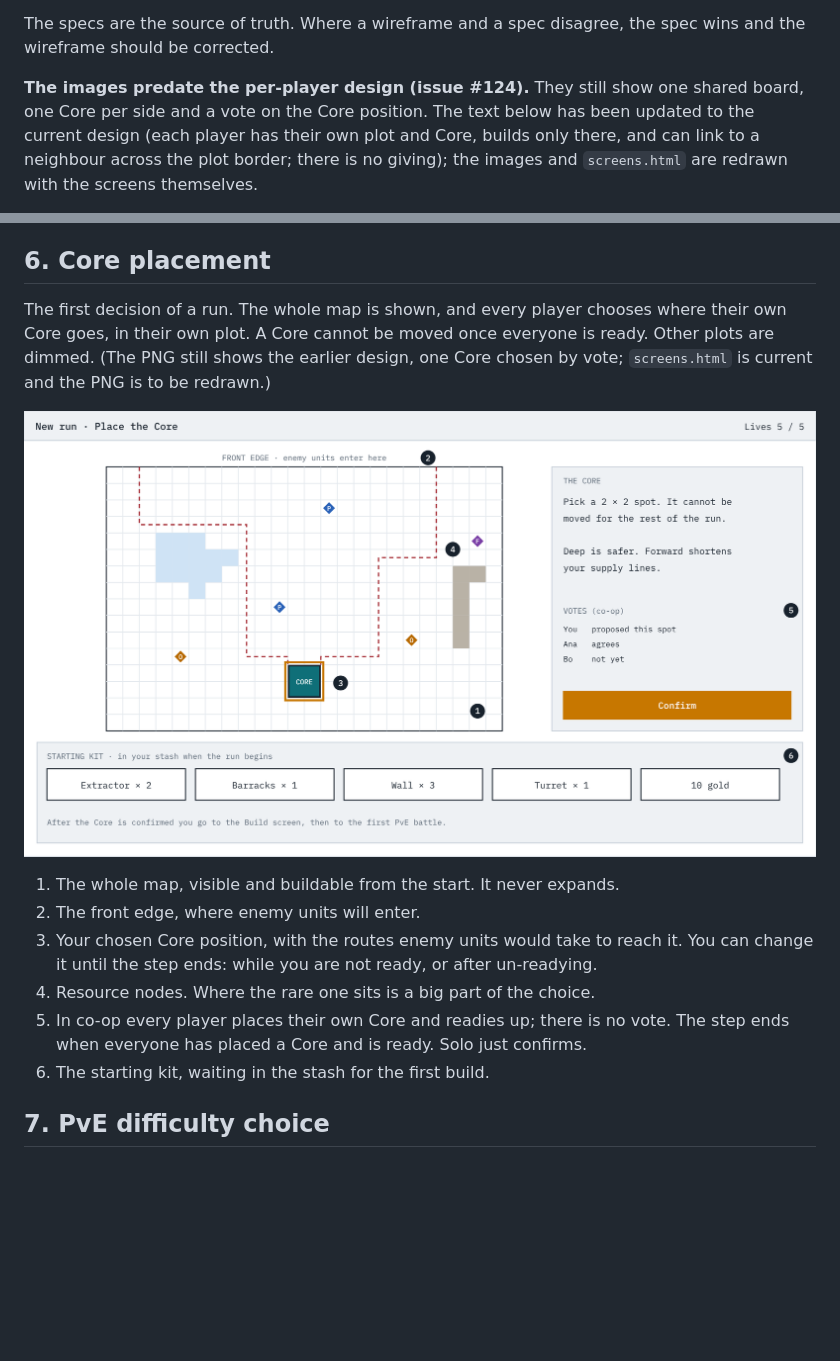
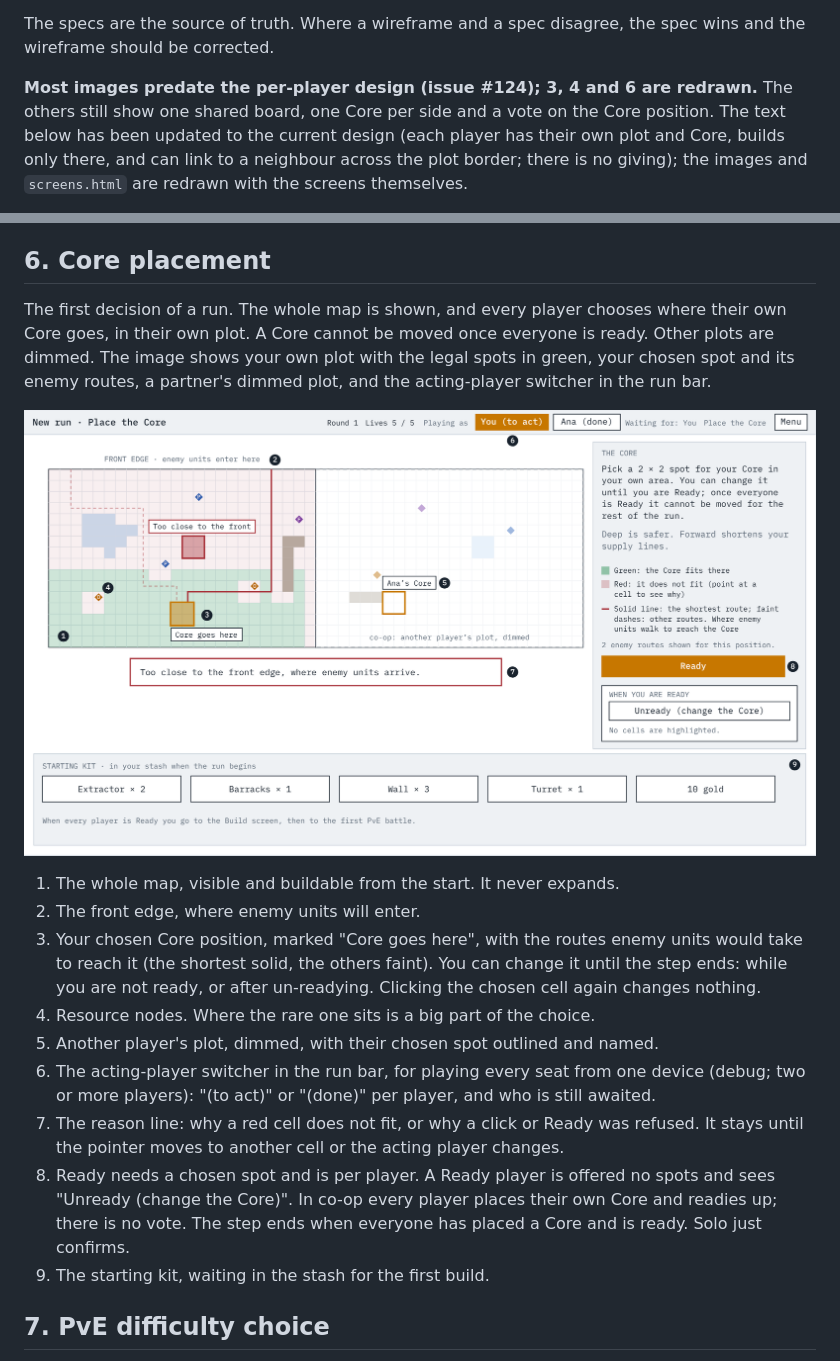
Before and after one commit to evan-rawson-software/Coop-autobattler, a Markdown page: docs/wireframes/README.md, 2 parts joined by grey strips. Rendered like a GitHub page; pictures changed too: docs/wireframes/6-core-placement.png; blank space fills up the shorter version.

Commit message:
#183: Core placement wireframe redrawn for per-player placement (#217)
Section 6 of screens.html and 6-core-placement.png show the current design: each player places their own Core on their own plot, legal cells are highlighted, the chosen spot is marked, Ready and Unready are per player, and the acting-player switcher sits in the run bar. The old vote list is gone. The wireframes README matches the new callouts.

Part of #183.

```diff
--- a/docs/wireframes/README.md
+++ b/docs/wireframes/README.md
@@ -13,7 +13,8 @@ starting kit, threat pips, "an even chance to double it", "overload begins
 The specs are the source of truth. Where a wireframe and a spec disagree,
 the spec wins and the wireframe should be corrected.
 
-**The images predate the per-player design (issue #124).** They still show
+**Most images predate the per-player design (issue #124); 3, 4 and 6 are
+redrawn.** The others still show
 one shared board, one Core per side and a vote on the Core position. The text below has been updated to the current design
 (each player has their own plot and Core, builds only there, and can link to
 a neighbour across the plot border; there is no giving); the images and
@@ -116,16 +117,19 @@ Where a run starts or resumes. Saved runs are listed without limit. The host of
 
 ## 6. Core placement
 
-The first decision of a run. The whole map is shown, and every player chooses where their own Core goes, in their own plot. A Core cannot be moved once everyone is ready. Other plots are dimmed. (The PNG still shows the earlier design, one Core chosen by vote; `screens.html` is current and the PNG is to be redrawn.)
+The first decision of a run. The whole map is shown, and every player chooses where their own Core goes, in their own plot. A Core cannot be moved once everyone is ready. Other plots are dimmed. The image shows your own plot with the legal spots in green, your chosen spot and its enemy routes, a partner's dimmed plot, and the acting-player switcher in the run bar.
 
 ![Core placement screen wireframe](6-core-placement.png)
 
 1. The whole map, visible and buildable from the start. It never expands.
 2. The front edge, where enemy units will enter.
-3. Your chosen Core position, with the routes enemy units would take to reach it. You can change it until the step ends: while you are not ready, or after un-readying.
+3. Your chosen Core position, marked "Core goes here", with the routes enemy units would take to reach it (the shortest solid, the others faint). You can change it until the step ends: while you are not ready, or after un-readying. Clicking the chosen cell again changes nothing.
 4. Resource nodes. Where the rare one sits is a big part of the choice.
-5. In co-op every player places their own Core and readies up; there is no vote. The step ends when everyone has placed a Core and is ready. Solo just confirms.
-6. The starting kit, waiting in the stash for the first build.
+5. Another player's plot, dimmed, with their chosen spot outlined and named.
+6. The acting-player switcher in the run bar, for playing every seat from one device (debug; two or more players): "(to act)" or "(done)" per player, and who is still awaited.
+7. The reason line: why a red cell does not fit, or why a click or Ready was refused. It stays until the pointer moves to another cell or the acting player changes.
+8. Ready needs a chosen spot and is per player. A Ready player is offered no spots and sees "Unready (change the Core)". In co-op every player places their own Core and readies up; there is no vote. The step ends when everyone has placed a Core and is ready. Solo just confirms.
+9. The starting kit, waiting in the stash for the first build.
 
 ## 7. PvE difficulty choice
 
```
Also changed, not shown: 1 other file.
